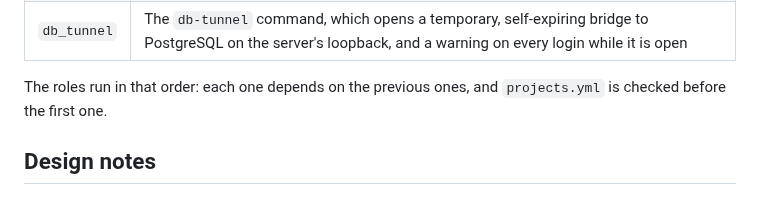
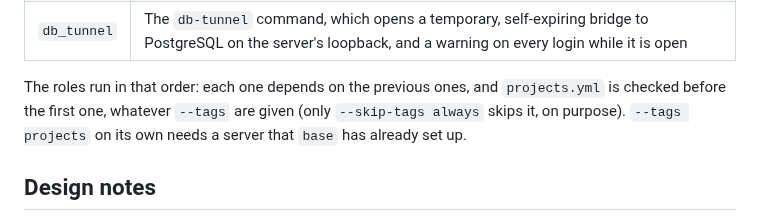
Before and after one commit to Abrunacci/infra, a Markdown page: ansible/README.md, the part around the change. Rendered like a GitHub page.

Commit message:
Document how tags interact with the registry check

```diff
--- a/ansible/README.md
+++ b/ansible/README.md
@@ -12,7 +12,7 @@ Configures the Droplet after Terraform creates it. cloud-init only creates the a
 | `projects` | Checks `projects.yml` before any other change, and writes the server's registry of projects (`/etc/infra/projects.json`). Refuses what is not built yet (backends) and never turns a database off. Sites, then backends and databases, are added in later PRs |
 | `db_tunnel` | The `db-tunnel` command, which opens a temporary, self-expiring bridge to PostgreSQL on the server's loopback, and a warning on every login while it is open |
 
-The roles run in that order: each one depends on the previous ones, and `projects.yml` is checked before the first one.
+The roles run in that order: each one depends on the previous ones, and `projects.yml` is checked before the first one, whatever `--tags` are given (only `--skip-tags always` skips it, on purpose). `--tags projects` on its own needs a server that `base` has already set up.
 
 ## Design notes
 
```
